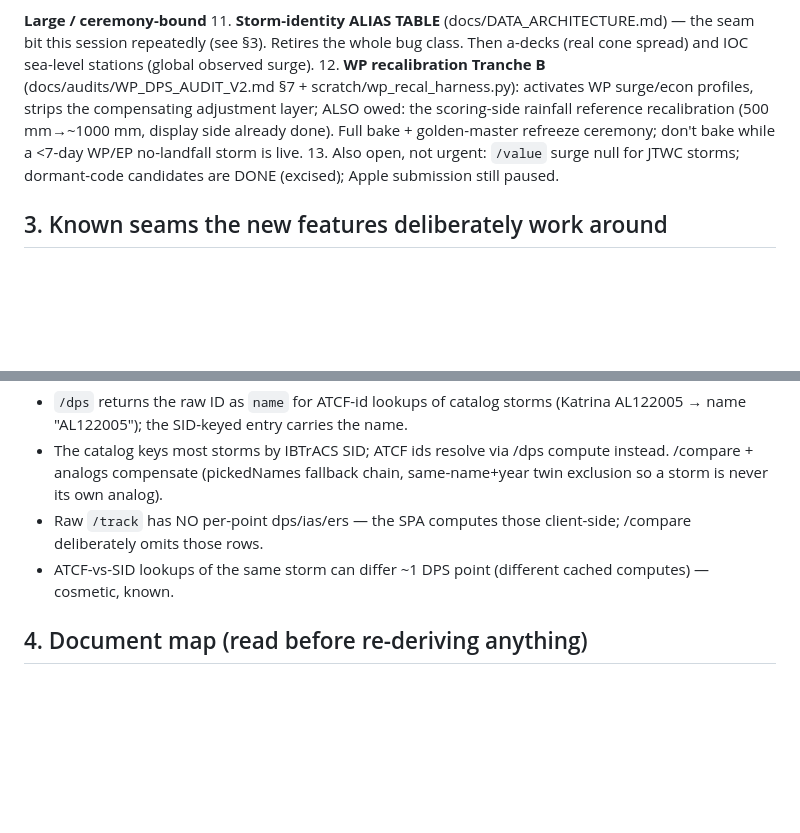
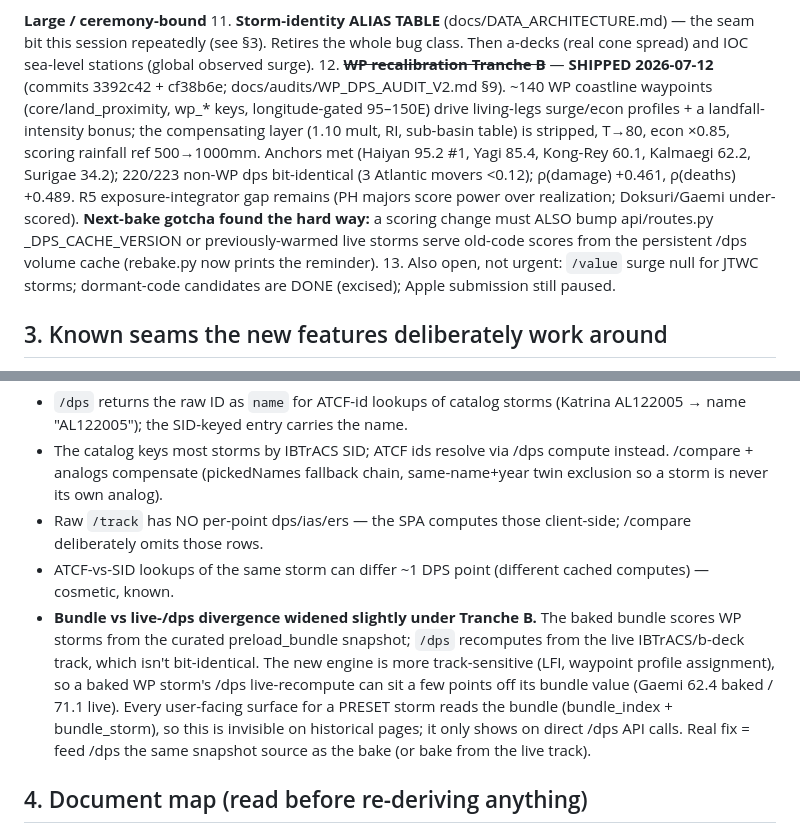
Before and after one commit to oldreaverg-lang/StormDPS, a Markdown page: HANDOFF.md, 2 parts joined by grey strips. Drawn GitHub-style; blank space fills up the shorter version.

Commit message:
HANDOFF: WP Tranche B shipped; record the /dps cache + live-track seams
Co-Authored-By: Claude Opus 4.8 <noreply@anthropic.com>

```diff
--- a/HANDOFF.md
+++ b/HANDOFF.md
@@ -167,12 +167,19 @@ carries its detail in git log + the docs listed in §4.
     bit this session repeatedly (see §3). Retires the whole bug class.
     Then a-decks (real cone spread) and IOC sea-level stations (global
     observed surge).
-12. **WP recalibration Tranche B** (docs/audits/WP_DPS_AUDIT_V2.md §7 +
-    scratch/wp_recal_harness.py): activates WP surge/econ profiles, strips
-    the compensating adjustment layer; ALSO owed: the scoring-side rainfall
-    reference recalibration (500 mm→~1000 mm, display side already done).
-    Full bake + golden-master refreeze ceremony; don't bake while a <7-day
-    WP/EP no-landfall storm is live.
+12. ~~**WP recalibration Tranche B**~~ — **SHIPPED 2026-07-12** (commits
+    3392c42 + cf38b6e; docs/audits/WP_DPS_AUDIT_V2.md §9). ~140 WP coastline
+    waypoints (core/land_proximity, wp_* keys, longitude-gated 95–150E) drive
+    living-legs surge/econ profiles + a landfall-intensity bonus; the
+    compensating layer (1.10 mult, RI, sub-basin table) is stripped, T→80,
+    econ ×0.85, scoring rainfall ref 500→1000mm. Anchors met (Haiyan 95.2 #1,
+    Yagi 85.4, Kong-Rey 60.1, Kalmaegi 62.2, Surigae 34.2); 220/223 non-WP dps
+    bit-identical (3 Atlantic movers <0.12); ρ(damage) +0.461, ρ(deaths)
+    +0.489. R5 exposure-integrator gap remains (PH majors score power over
+    realization; Doksuri/Gaemi under-scored). **Next-bake gotcha found the
+    hard way:** a scoring change must ALSO bump api/routes.py
+    _DPS_CACHE_VERSION or previously-warmed live storms serve old-code scores
+    from the persistent /dps volume cache (rebake.py now prints the reminder).
 13. Also open, not urgent: `/value` surge null for JTWC storms; dormant-code
     candidates are DONE (excised); Apple submission still paused.
 
@@ -188,6 +195,16 @@ carries its detail in git log + the docs listed in §4.
   client-side; /compare deliberately omits those rows.
 - ATCF-vs-SID lookups of the same storm can differ ~1 DPS point (different
   cached computes) — cosmetic, known.
+- **Bundle vs live-/dps divergence widened slightly under Tranche B.** The
+  baked bundle scores WP storms from the curated preload_bundle snapshot;
+  `/dps` recomputes from the live IBTrACS/b-deck track, which isn't
+  bit-identical. The new engine is more track-sensitive (LFI, waypoint
+  profile assignment), so a baked WP storm's /dps live-recompute can sit a
+  few points off its bundle value (Gaemi 62.4 baked / 71.1 live). Every
+  user-facing surface for a PRESET storm reads the bundle (bundle_index +
+  bundle_storm), so this is invisible on historical pages; it only shows on
+  direct /dps API calls. Real fix = feed /dps the same snapshot source as the
+  bake (or bake from the live track).
 
 ## 4. Document map (read before re-deriving anything)
 
```
